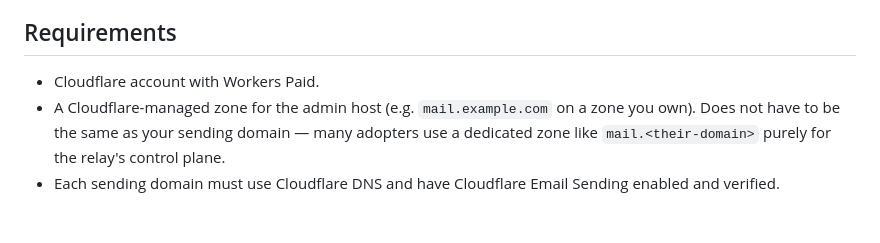
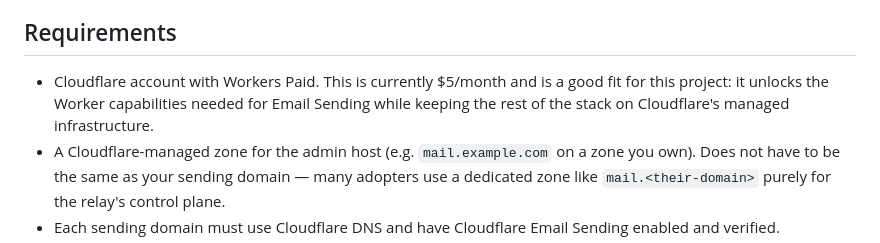
Before and after one commit to alexlmiller/cf-mail-relay, a Markdown page: README.md, the part around the change. Drawn GitHub-style; blank space fills up the shorter version.

Commit message:
docs(readme): note Workers Paid pricing in requirements
Co-Authored-By: Claude Opus 4.7 (1M context) <noreply@anthropic.com>

```diff
--- a/README.md
+++ b/README.md
@@ -50,7 +50,10 @@ flowchart LR
 
 ## Requirements
 
-- Cloudflare account with Workers Paid.
+- Cloudflare account with Workers Paid. This is currently $5/month and is a
+  good fit for this project: it unlocks the Worker capabilities needed for
+  Email Sending while keeping the rest of the stack on Cloudflare's managed
+  infrastructure.
 - A Cloudflare-managed zone for the admin host (e.g. `mail.example.com` on a
   zone you own). Does not have to be the same as your sending domain — many
   adopters use a dedicated zone like `mail.<their-domain>` purely for the
```
